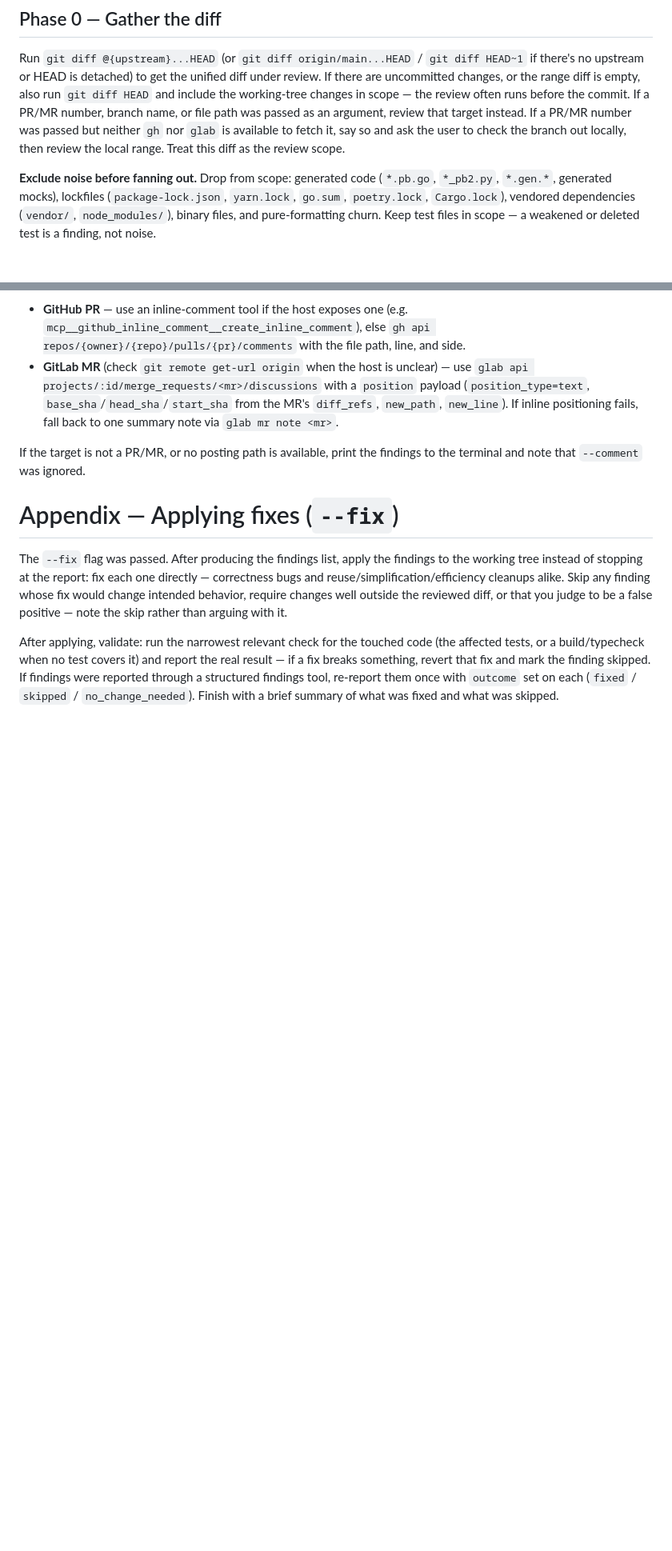
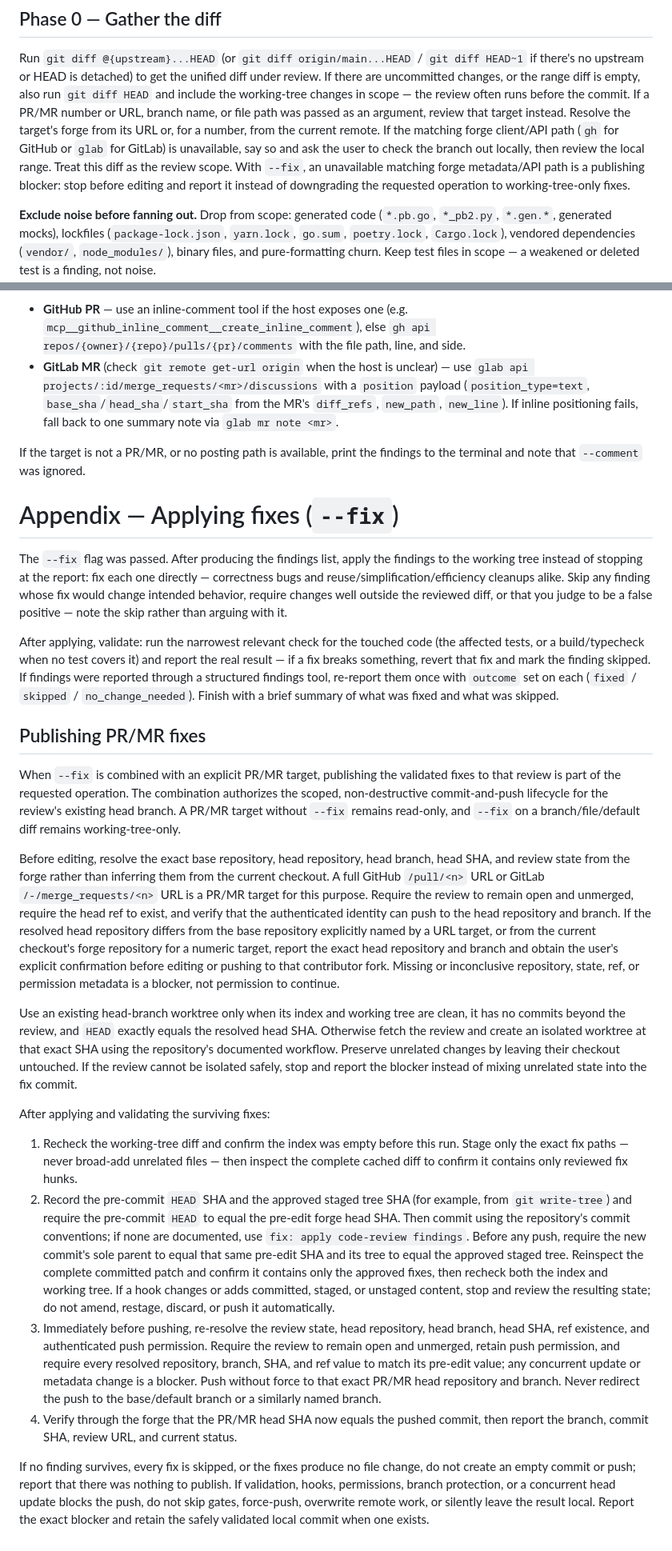
Before and after one commit to extractumio/extractum-skills, a Markdown page: general-purpose/code-review-cc/SKILL.md, 2 parts joined by grey strips. Shown at 80% size. GitHub-like rendering; blank space fills up the shorter version.

Commit message:
Update code-review fix publishing workflow

```diff
--- a/general-purpose/code-review-cc/SKILL.md
+++ b/general-purpose/code-review-cc/SKILL.md
@@ -118,11 +132,15 @@ Run `git diff @{upstream}...HEAD` (or `git diff origin/main...HEAD` /
 `git diff HEAD~1` if there's no upstream or HEAD is detached) to get the
 unified diff under review. If there are uncommitted changes, or the range diff
 is empty, also run `git diff HEAD` and include the working-tree changes in
-scope — the review often runs before the commit. If a PR/MR number, branch
-name, or file path was passed as an argument, review that target instead. If a
-PR/MR number was passed but neither `gh` nor `glab` is available to fetch it,
-say so and ask the user to check the branch out locally, then review the local
-range. Treat this diff as the review scope.
+scope — the review often runs before the commit. If a PR/MR number or URL,
+branch name, or file path was passed as an argument, review that target instead.
+Resolve the target's forge from its URL or, for a number, from the current
+remote. If the matching forge client/API path (`gh` for GitHub or `glab` for
+GitLab) is unavailable, say so and ask the user to check the branch out locally,
+then review the local range. Treat this diff as the review scope. With `--fix`,
+an unavailable matching forge metadata/API path is a publishing blocker: stop
+before editing and report it instead of downgrading the requested operation to
+working-tree-only fixes.
 
 **Exclude noise before fanning out.** Drop from scope: generated code
 (`*.pb.go`, `*_pb2.py`, `*.gen.*`, generated mocks), lockfiles
@@ -393,3 +411,66 @@ the finding skipped. If findings were reported through a structured findings
 tool, re-report them once with `outcome` set on each (`fixed` / `skipped` /
 `no_change_needed`). Finish with a brief summary of what was fixed and what
 was skipped.
+
+## Publishing PR/MR fixes
+
+When `--fix` is combined with an explicit PR/MR target, publishing the
+validated fixes to that review is part of the requested operation. The
+combination authorizes the scoped, non-destructive commit-and-push lifecycle
+for the review's existing head branch. A PR/MR target without `--fix` remains
+read-only, and `--fix` on a branch/file/default diff remains working-tree-only.
+
+Before editing, resolve the exact base repository, head repository, head branch,
+head SHA, and review state from the forge rather than inferring them from the
+current checkout. A full GitHub `/pull/<n>` URL or GitLab
+`/-/merge_requests/<n>` URL is a PR/MR target for this purpose. Require the
+review to remain open and unmerged, require the head ref to exist, and verify
+that the authenticated identity can push to the head repository and branch. If
+the resolved head repository differs from the base repository explicitly named
+by a URL target, or from the current checkout's forge repository for a numeric
+target, report the exact head repository and branch and obtain the user's
+explicit confirmation before editing or pushing to that contributor fork.
+Missing or inconclusive repository, state, ref, or permission metadata is a
+blocker, not permission to continue.
+
+Use an existing head-branch worktree only when its index and working tree are
+clean, it has no commits beyond the review, and `HEAD` exactly equals the
+resolved head SHA. Otherwise fetch the review and create an isolated worktree
+at that exact SHA using the repository's documented workflow. Preserve
+unrelated changes by leaving their checkout untouched. If the review cannot be
+isolated safely, stop and report the blocker instead of mixing unrelated state
+into the fix commit.
+
+After applying and validating the surviving fixes:
+
+1. Recheck the working-tree diff and confirm the index was empty before this
+   run. Stage only the exact fix paths — never broad-add unrelated files — then
+   inspect the complete cached diff to confirm it contains only reviewed fix
+   hunks.
+2. Record the pre-commit `HEAD` SHA and the approved staged tree SHA (for
+   example, from `git write-tree`) and require the pre-commit `HEAD` to equal
+   the pre-edit forge head SHA. Then commit using the repository's commit
+   conventions; if none are documented, use `fix: apply code-review findings`.
+   Before any push, require the new commit's sole parent to equal that same
+   pre-edit SHA and its tree to equal the approved staged tree. Reinspect the
+   complete committed patch and confirm it contains only the approved fixes,
+   then recheck both the index and working tree. If a hook changes or adds
+   committed, staged, or unstaged content, stop and review the resulting state;
+   do not amend, restage, discard, or push it automatically.
+3. Immediately before pushing, re-resolve the review state, head repository,
+   head branch, head SHA, ref existence, and authenticated push permission.
+   Require the review to remain open and unmerged, retain push permission, and
+   require every resolved repository, branch, SHA, and ref value to match its
+   pre-edit value; any concurrent update or metadata change is a blocker. Push
+   without force to that exact PR/MR head repository and branch.
+   Never redirect the push to the base/default branch or a similarly named
+   branch.
+4. Verify through the forge that the PR/MR head SHA now equals the pushed
+   commit, then report the branch, commit SHA, review URL, and current status.
+
+If no finding survives, every fix is skipped, or the fixes produce no file
+change, do not create an empty commit or push; report that there was nothing to
+publish. If validation, hooks, permissions, branch protection, or a concurrent
+head update blocks the push, do not skip gates, force-push, overwrite remote
+work, or silently leave the result local. Report the exact blocker and retain
+the safely validated local commit when one exists.
```
Also changed, not shown: other parts of general-purpose/code-review-cc/SKILL.md (+26 -12 lines).
